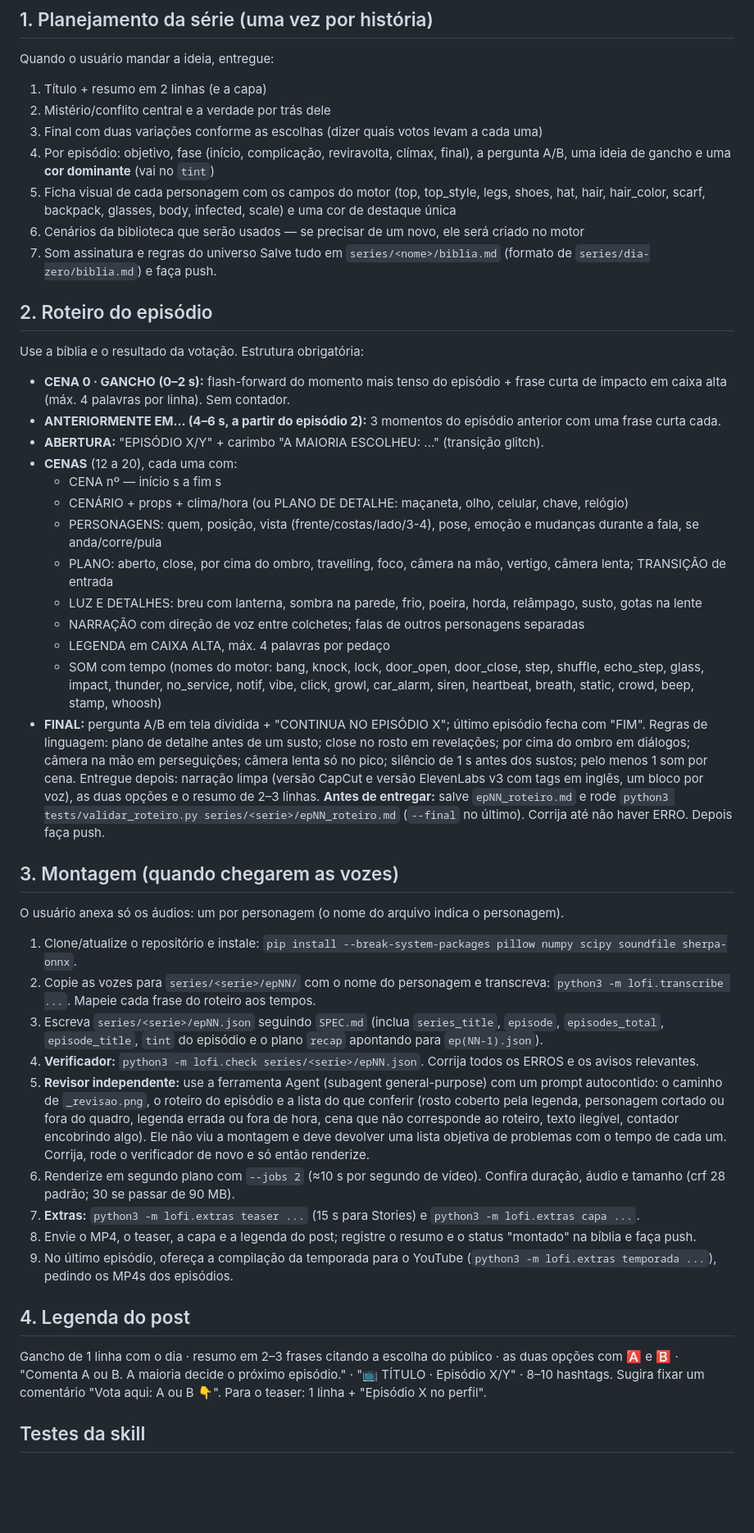
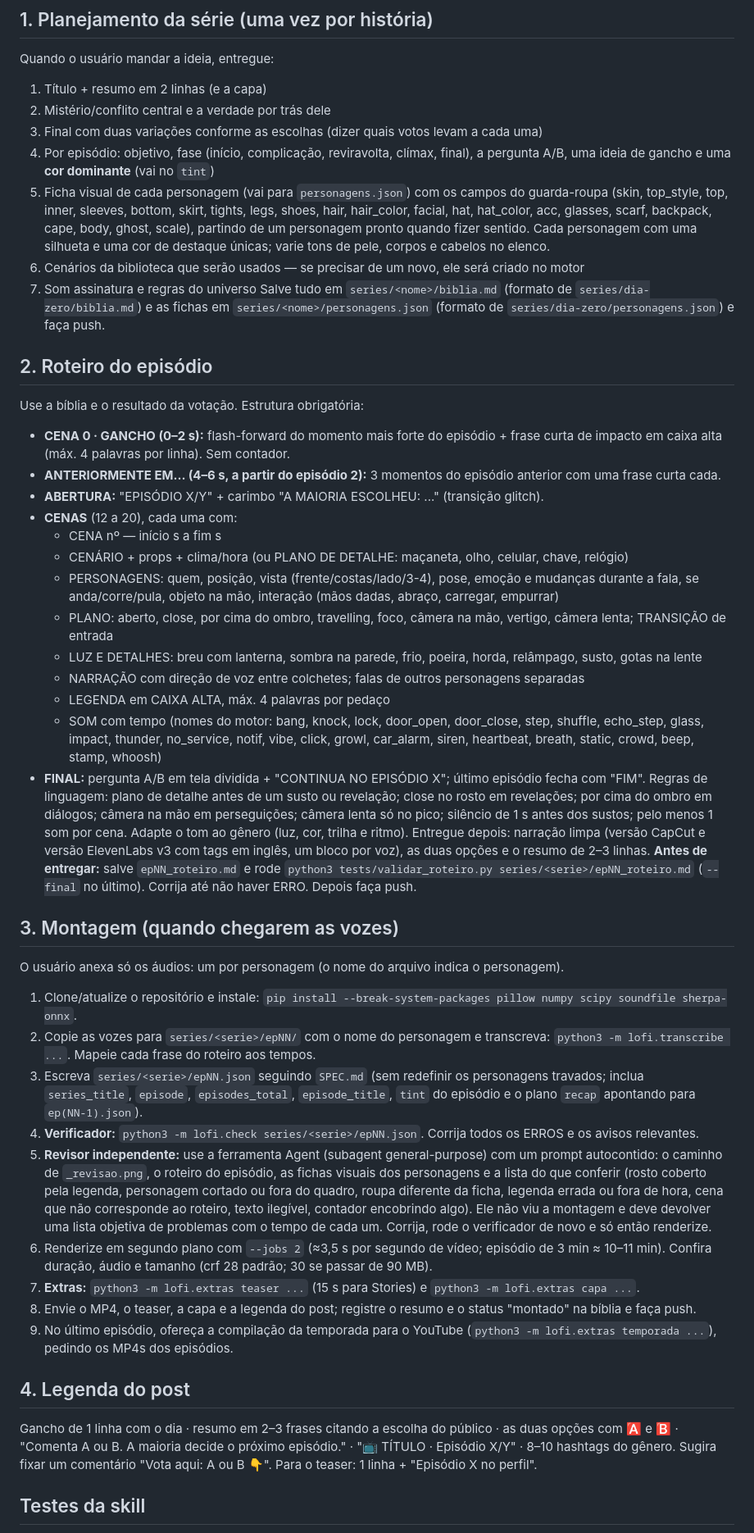
Before and after one commit to CodaxiKing/motor-lofi, a Markdown page: skills/serie-lofi-interativa/SKILL.md, the part around one of its changes. Shown at 82% size. GitHub-like rendering; blank space fills up the shorter version.

```diff
--- a/skills/serie-lofi-interativa/SKILL.md
+++ b/skills/serie-lofi-interativa/SKILL.md
@@ -38,27 +44,27 @@ Quando o usuário mandar a ideia, entregue:
 2. Mistério/conflito central e a verdade por trás dele
 3. Final com duas variações conforme as escolhas (dizer quais votos levam a cada uma)
 4. Por episódio: objetivo, fase (início, complicação, reviravolta, clímax, final), a pergunta A/B, uma ideia de gancho e uma **cor dominante** (vai no `tint`)
-5. Ficha visual de cada personagem com os campos do motor (top, top_style, legs, shoes, hat, hair, hair_color, scarf, backpack, glasses, body, infected, scale) e uma cor de destaque única
+5. Ficha visual de cada personagem (vai para `personagens.json`) com os campos do guarda-roupa (skin, top_style, top, inner, sleeves, bottom, skirt, tights, legs, shoes, hair, hair_color, facial, hat, hat_color, acc, glasses, scarf, backpack, cape, body, ghost, scale), partindo de um personagem pronto quando fizer sentido. Cada personagem com uma silhueta e uma cor de destaque únicas; varie tons de pele, corpos e cabelos no elenco.
 6. Cenários da biblioteca que serão usados — se precisar de um novo, ele será criado no motor
 7. Som assinatura e regras do universo
-Salve tudo em `series/<nome>/biblia.md` (formato de `series/dia-zero/biblia.md`) e faça push.
+Salve tudo em `series/<nome>/biblia.md` (formato de `series/dia-zero/biblia.md`) e as fichas em `series/<nome>/personagens.json` (formato de `series/dia-zero/personagens.json`) e faça push.
 
 ## 2. Roteiro do episódio
 Use a bíblia e o resultado da votação. Estrutura obrigatória:
-- **CENA 0 · GANCHO (0–2 s):** flash-forward do momento mais tenso do episódio + frase curta de impacto em caixa alta (máx. 4 palavras por linha). Sem contador.
+- **CENA 0 · GANCHO (0–2 s):** flash-forward do momento mais forte do episódio + frase curta de impacto em caixa alta (máx. 4 palavras por linha). Sem contador.
 - **ANTERIORMENTE EM… (4–6 s, a partir do episódio 2):** 3 momentos do episódio anterior com uma frase curta cada.
 - **ABERTURA:** "EPISÓDIO X/Y" + carimbo "A MAIORIA ESCOLHEU: ..." (transição glitch).
 - **CENAS** (12 a 20), cada uma com:
   - CENA nº — início s a fim s
   - CENÁRIO + props + clima/hora (ou PLANO DE DETALHE: maçaneta, olho, celular, chave, relógio)
-  - PERSONAGENS: quem, posição, vista (frente/costas/lado/3-4), pose, emoção e mudanças durante a fala, se anda/corre/pula
+  - PERSONAGENS: quem, posição, vista (frente/costas/lado/3-4), pose, emoção e mudanças durante a fala, se anda/corre/pula, objeto na mão, interação (mãos dadas, abraço, carregar, empurrar)
   - PLANO: aberto, close, por cima do ombro, travelling, foco, câmera na mão, vertigo, câmera lenta; TRANSIÇÃO de entrada
   - LUZ E DETALHES: breu com lanterna, sombra na parede, frio, poeira, horda, relâmpago, susto, gotas na lente
   - NARRAÇÃO com direção de voz entre colchetes; falas de outros personagens separadas
   - LEGENDA em CAIXA ALTA, máx. 4 palavras por pedaço
   - SOM com tempo (nomes do motor: bang, knock, lock, door_open, door_close, step, shuffle, echo_step, glass, impact, thunder, no_service, notif, vibe, click, growl, car_alarm, siren, heartbeat, breath, static, crowd, beep, stamp, whoosh)
 - **FINAL:** pergunta A/B em tela dividida + "CONTINUA NO EPISÓDIO X"; último episódio fecha com "FIM".
-Regras de linguagem: plano de detalhe antes de um susto; close no rosto em revelações; por cima do ombro em diálogos; câmera na mão em perseguições; câmera lenta só no pico; silêncio de 1 s antes dos sustos; pelo menos 1 som por cena.
+Regras de linguagem: plano de detalhe antes de um susto ou revelação; close no rosto em revelações; por cima do ombro em diálogos; câmera na mão em perseguições; câmera lenta só no pico; silêncio de 1 s antes dos sustos; pelo menos 1 som por cena. Adapte o tom ao gênero (luz, cor, trilha e ritmo).
 Entregue depois: narração limpa (versão CapCut e versão ElevenLabs v3 com tags em inglês, um bloco por voz), as duas opções e o resumo de 2–3 linhas.
 **Antes de entregar:** salve `epNN_roteiro.md` e rode `python3 tests/validar_roteiro.py series/<serie>/epNN_roteiro.md` (`--final` no último). Corrija até não haver ERRO. Depois faça push.
 
@@ -66,16 +72,16 @@ Entregue depois: narração limpa (versão CapCut e versão ElevenLabs v3 com ta
 O usuário anexa só os áudios: um por personagem (o nome do arquivo indica o personagem).
 1. Clone/atualize o repositório e instale: `pip install --break-system-packages pillow numpy scipy soundfile sherpa-onnx`.
 2. Copie as vozes para `series/<serie>/epNN/` com o nome do personagem e transcreva: `python3 -m lofi.transcribe ...`. Mapeie cada frase do roteiro aos tempos.
-3. Escreva `series/<serie>/epNN.json` seguindo `SPEC.md` (inclua `series_title`, `episode`, `episodes_total`, `episode_title`, `tint` do episódio e o plano `recap` apontando para `ep(NN-1).json`).
+3. Escreva `series/<serie>/epNN.json` seguindo `SPEC.md` (sem redefinir os personagens travados; inclua `series_title`, `episode`, `episodes_total`, `episode_title`, `tint` do episódio e o plano `recap` apontando para `ep(NN-1).json`).
 4. **Verificador:** `python3 -m lofi.check series/<serie>/epNN.json`. Corrija todos os ERROS e os avisos relevantes.
-5. **Revisor independente:** use a ferramenta Agent (subagent general-purpose) com um prompt autocontido: o caminho de `_revisao.png`, o roteiro do episódio e a lista do que conferir (rosto coberto pela legenda, personagem cortado ou fora do quadro, legenda errada ou fora de hora, cena que não corresponde ao roteiro, texto ilegível, contador encobrindo algo). Ele não viu a montagem e deve devolver uma lista objetiva de problemas com o tempo de cada um. Corrija, rode o verificador de novo e só então renderize.
-6. Renderize em segundo plano com `--jobs 2` (≈10 s por segundo de vídeo). Confira duração, áudio e tamanho (crf 28 padrão; 30 se passar de 90 MB).
+5. **Revisor independente:** use a ferramenta Agent (subagent general-purpose) com um prompt autocontido: o caminho de `_revisao.png`, o roteiro do episódio, as fichas visuais dos personagens e a lista do que conferir (rosto coberto pela legenda, personagem cortado ou fora do quadro, roupa diferente da ficha, legenda errada ou fora de hora, cena que não corresponde ao roteiro, texto ilegível, contador encobrindo algo). Ele não viu a montagem e deve devolver uma lista objetiva de problemas com o tempo de cada um. Corrija, rode o verificador de novo e só então renderize.
+6. Renderize em segundo plano com `--jobs 2` (≈3,5 s por segundo de vídeo; episódio de 3 min ≈ 10–11 min). Confira duração, áudio e tamanho (crf 28 padrão; 30 se passar de 90 MB).
 7. **Extras:** `python3 -m lofi.extras teaser ...` (15 s para Stories) e `python3 -m lofi.extras capa ...`.
 8. Envie o MP4, o teaser, a capa e a legenda do post; registre o resumo e o status "montado" na bíblia e faça push.
 9. No último episódio, ofereça a compilação da temporada para o YouTube (`python3 -m lofi.extras temporada ...`), pedindo os MP4s dos episódios.
 
 ## 4. Legenda do post
-Gancho de 1 linha com o dia · resumo em 2–3 frases citando a escolha do público · as duas opções com 🅰️ e 🅱️ · "Comenta A ou B. A maioria decide o próximo episódio." · "📺 TÍTULO · Episódio X/Y" · 8–10 hashtags. Sugira fixar um comentário "Vota aqui: A ou B 👇". Para o teaser: 1 linha + "Episódio X no perfil".
+Gancho de 1 linha com o dia · resumo em 2–3 frases citando a escolha do público · as duas opções com 🅰️ e 🅱️ · "Comenta A ou B. A maioria decide o próximo episódio." · "📺 TÍTULO · Episódio X/Y" · 8–10 hashtags do gênero. Sugira fixar um comentário "Vota aqui: A ou B 👇". Para o teaser: 1 linha + "Episódio X no perfil".
 
 ## Testes da skill
 `tests/evals.json` tem casos de teste (roteiro do meio, roteiro final, voto inválido, planejamento, montagem). Ao alterar esta skill ou os comandos, rode esses casos (skill skill-creator) e confira que continuam passando.
```
Also changed, not shown: other parts of skills/serie-lofi-interativa/SKILL.md (+20 -13 lines), README.md (+6 -2 lines), SPEC.md (+44 -0 lines), examples/atuacao.png (added), examples/bocas.png (added), 9 other files.
